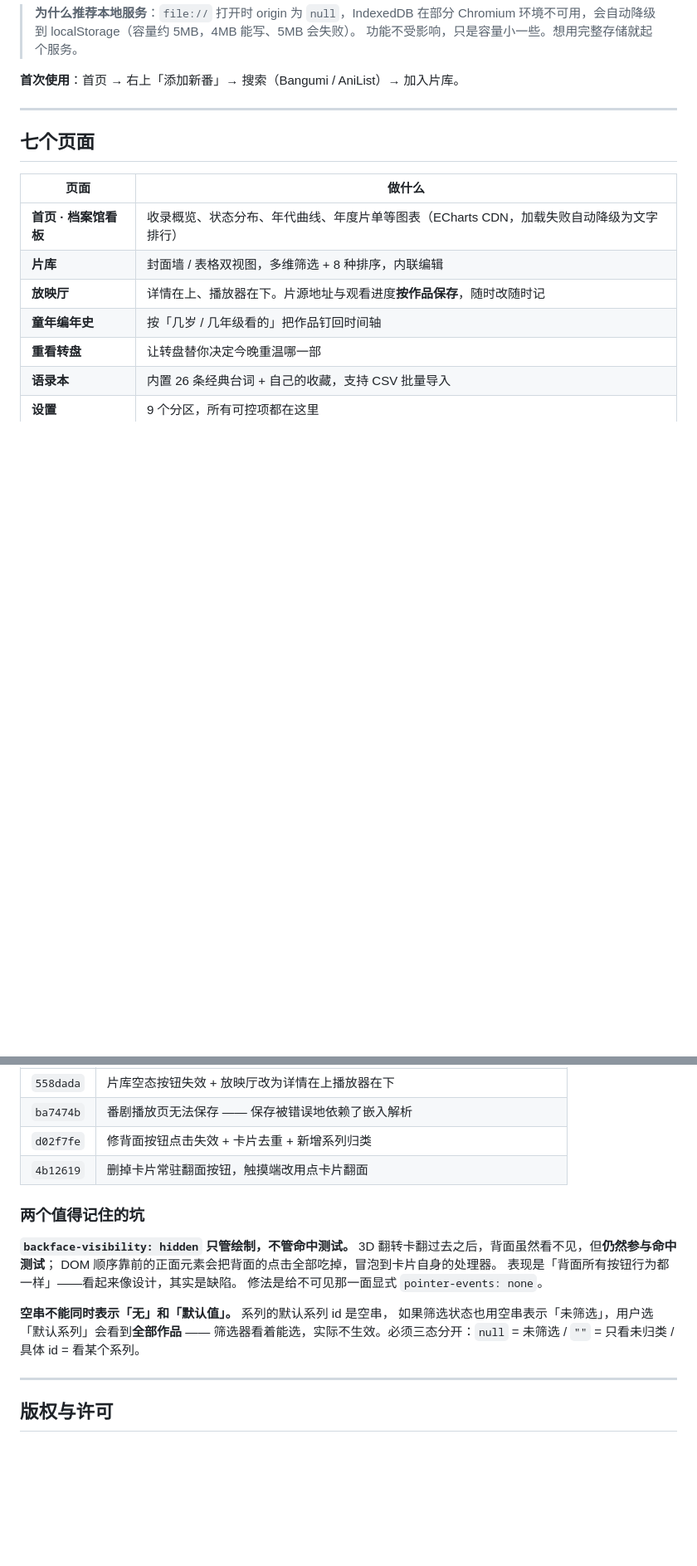
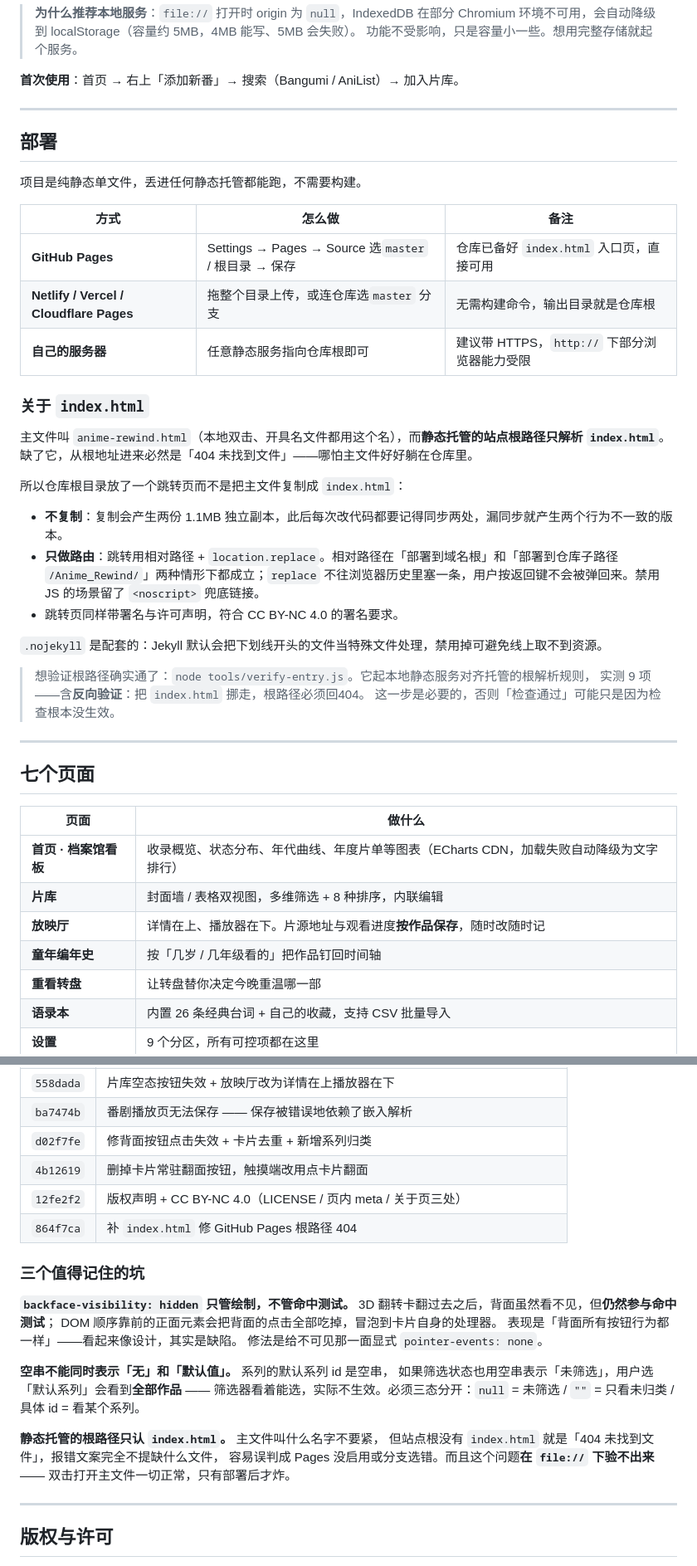
Before and after one commit to ll9-m/Anime_Rewind, a Markdown page: README.md, 2 parts joined by grey strips. Shown at 83% size. Rendered like a GitHub page; blank space fills up the shorter version.

Commit message:
docs(readme): 补部署章节、根路径坑与在线体验入口
- 新增「部署」章节：GitHub Pages / Netlify / Vercel / 自建服务器的
  各自做法，并说明 index.html 跳转页为什么不是复制主文件
- 更新记录补近两个提交，并把「两个值得记住的坑」扩为三个，
  增补静态托管根路径只认 index.html 这一条
- 测试清单补verify-entry.js

```diff
--- a/README.md
+++ b/README.md
@@ -27,6 +29,34 @@ python -m http.server 8080       # 然后访问 http://localhost:8080/anime-rewi
 > 功能不受影响，只是容量小一些。想用完整存储就起个服务。
 
 **首次使用**：首页 → 右上「添加新番」→ 搜索（Bangumi / AniList）→ 加入片库。
+
+---
+
+## 部署
+
+项目是纯静态单文件，丢进任何静态托管都能跑，不需要构建。
+
+| 方式 | 怎么做 | 备注 |
+|---|---|---|
+| **GitHub Pages** | Settings → Pages → Source 选`master` / 根目录 → 保存 | 仓库已备好 `index.html` 入口页，直接可用 |
+| **Netlify / Vercel / Cloudflare Pages** | 拖整个目录上传，或连仓库选`master` 分支 | 无需构建命令，输出目录就是仓库根 |
+| **自己的服务器** | 任意静态服务指向仓库根即可 | 建议带 HTTPS，`http://` 下部分浏览器能力受限 |
+
+### 关于 `index.html`
+
+主文件叫 `anime-rewind.html`（本地双击、开具名文件都用这个名），而**静态托管的站点根路径只解析 `index.html`**。缺了它，从根地址进来必然是「404 未找到文件」——哪怕主文件好好躺在仓库里。
+
+所以仓库根目录放了一个跳转页而不是把主文件复制成 `index.html`：
+
+- **不复制**：复制会产生两份 1.1MB 独立副本，此后每次改代码都要记得同步两处，漏同步就产生两个行为不一致的版本。
+- **只做路由**：跳转用相对路径 + `location.replace`。相对路径在「部署到域名根」和「部署到仓库子路径 `/Anime_Rewind/`」两种情形下都成立；`replace` 不往浏览器历史里塞一条，用户按返回键不会被弹回来。禁用 JS 的场景留了 `<noscript>` 兜底链接。
+- 跳转页同样带署名与许可声明，符合 CC BY-NC 4.0 的署名要求。
+
+`.nojekyll` 是配套的：Jekyll 默认会把下划线开头的文件当特殊文件处理，禁用掉可避免线上取不到资源。
+
+> 想验证根路径确实通了：`node tools/verify-entry.js`。它起本地静态服务对齐托管的根解析规则，
+> 实测 9 项——含**反向验证**：把 `index.html` 挪走，根路径必须回404。
+> 这一步是必要的，否则「检查通过」可能只是因为检查根本没生效。
 
 ---
 
@@ -290,8 +321,10 @@ jsdom 会在后续交互里陷入死循环，整个测试**静默卡死、连一
 | `ba7474b` | 番剧播放页无法保存 —— 保存被错误地依赖了嵌入解析 |
 | `d02f7fe` | 修背面按钮点击失效 + 卡片去重 + 新增系列归类 |
 | `4b12619` | 删掉卡片常驻翻面按钮，触摸端改用点卡片翻面 |
+| `12fe2f2` | 版权声明 + CC BY-NC 4.0（LICENSE / 页内 meta / 关于页三处） |
+| `864f7ca` | 补 `index.html` 修 GitHub Pages 根路径 404 |
 
-### 两个值得记住的坑
+### 三个值得记住的坑
 
 **`backface-visibility: hidden` 只管绘制，不管命中测试。**
 3D 翻转卡翻过去之后，背面虽然看不见，但**仍然参与命中测试**；
@@ -303,6 +336,11 @@ DOM 顺序靠前的正面元素会把背面的点击全部吃掉，冒泡到卡
 如果筛选状态也用空串表示「未筛选」，用户选「默认系列」会看到**全部作品** ——
 筛选器看着能选，实际不生效。必须三态分开：`null` = 未筛选 / `""` = 只看未归类 /
 具体 id = 看某个系列。
+
+**静态托管的根路径只认 `index.html`。** 主文件叫什么名字不要紧，
+但站点根没有 `index.html` 就是「404 未找到文件」，报错文案完全不提缺什么文件，
+容易误判成 Pages 没启用或分支选错。而且这个问题**在 `file://` 下验不出来** ——
+双击打开主文件一切正常，只有部署后才炸。
 
 ---
 
```
Also changed, not shown: other parts of README.md (+3 -0 lines).
